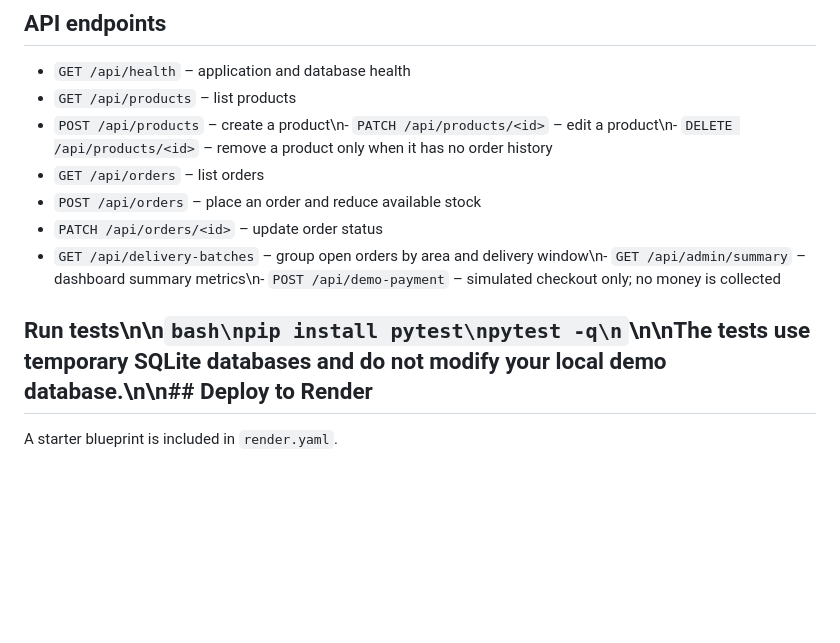
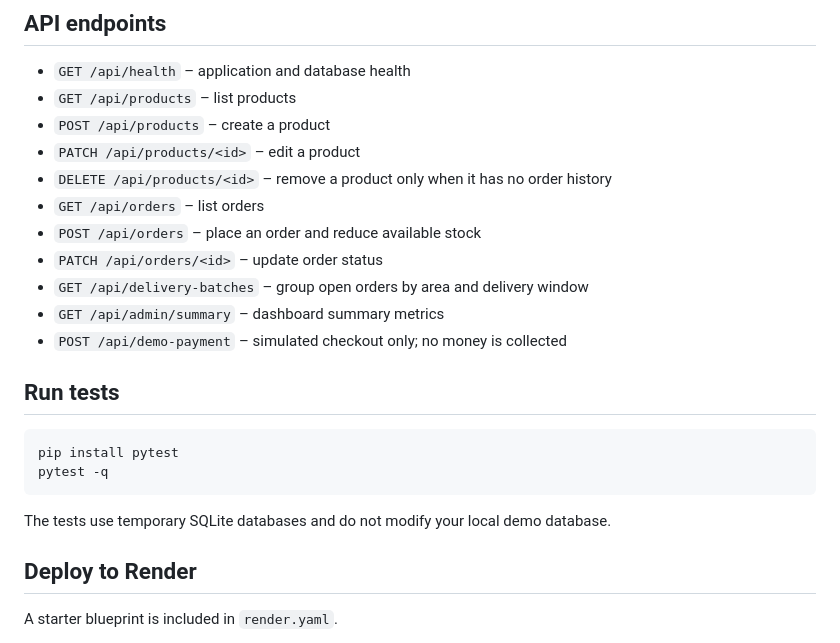
Before and after one commit to Suraj-fah/Soil-to-Soul-STS-, a Markdown page: README.md, the part around one of its changes. Rendered like a GitHub page; blank space fills up the shorter version.

Commit message:
Format project documentation and API guide cleanly

````diff
--- a/README.md
+++ b/README.md
@@ -37,13 +38,26 @@ The database is created automatically and seeded with fictional demonstration pr
 
 - `GET /api/health` – application and database health
 - `GET /api/products` – list products
-- `POST /api/products` – create a product\n- `PATCH /api/products/<id>` – edit a product\n- `DELETE /api/products/<id>` – remove a product only when it has no order history
+- `POST /api/products` – create a product
+- `PATCH /api/products/<id>` – edit a product
+- `DELETE /api/products/<id>` – remove a product only when it has no order history
 - `GET /api/orders` – list orders
 - `POST /api/orders` – place an order and reduce available stock
 - `PATCH /api/orders/<id>` – update order status
-- `GET /api/delivery-batches` – group open orders by area and delivery window\n- `GET /api/admin/summary` – dashboard summary metrics\n- `POST /api/demo-payment` – simulated checkout only; no money is collected
+- `GET /api/delivery-batches` – group open orders by area and delivery window
+- `GET /api/admin/summary` – dashboard summary metrics
+- `POST /api/demo-payment` – simulated checkout only; no money is collected
 
-## Run tests\n\n```bash\npip install pytest\npytest -q\n```\n\nThe tests use temporary SQLite databases and do not modify your local demo database.\n\n## Deploy to Render
+## Run tests
+
+```bash
+pip install pytest
+pytest -q
+```
+
+The tests use temporary SQLite databases and do not modify your local demo database.
+
+## Deploy to Render
 
 A starter blueprint is included in `render.yaml`.
 
````
Also changed, not shown: other parts of README.md (+2 -1 lines).
